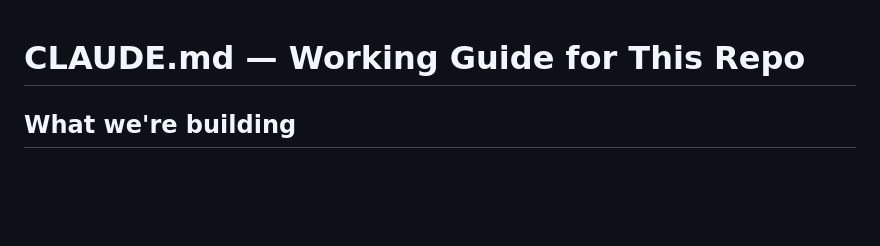
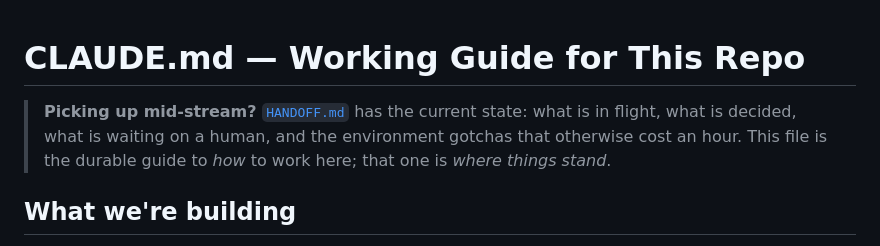
Before and after one commit to Kiernan-Hub/cloud, a Markdown page: CLAUDE.md, the part around the change. Drawn GitHub-style; blank space fills up the shorter version.

```diff
--- a/CLAUDE.md
+++ b/CLAUDE.md
@@ -1,4 +1,9 @@
 # CLAUDE.md — Working Guide for This Repo
+
+> **Picking up mid-stream?** [`HANDOFF.md`](HANDOFF.md) has the current state:
+> what is in flight, what is decided, what is waiting on a human, and the
+> environment gotchas that otherwise cost an hour. This file is the durable
+> guide to _how_ to work here; that one is _where things stand_.
 
 ## What we're building
 
```
Also changed, not shown: HANDOFF.md (added, +175 -0 lines).
